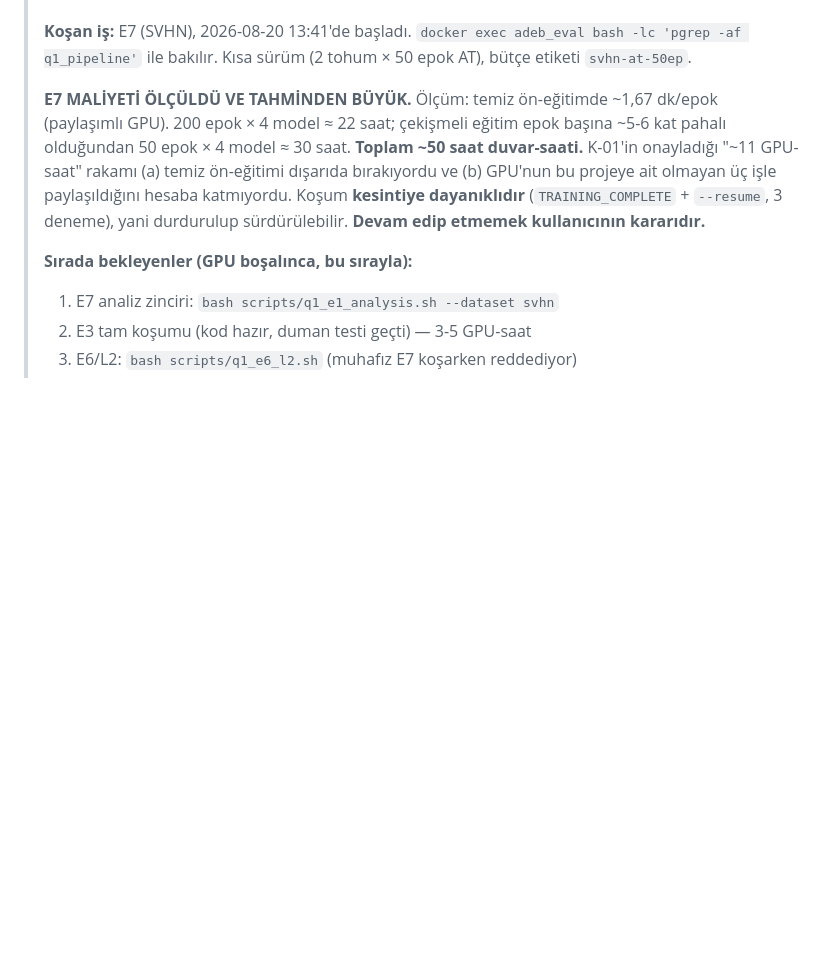
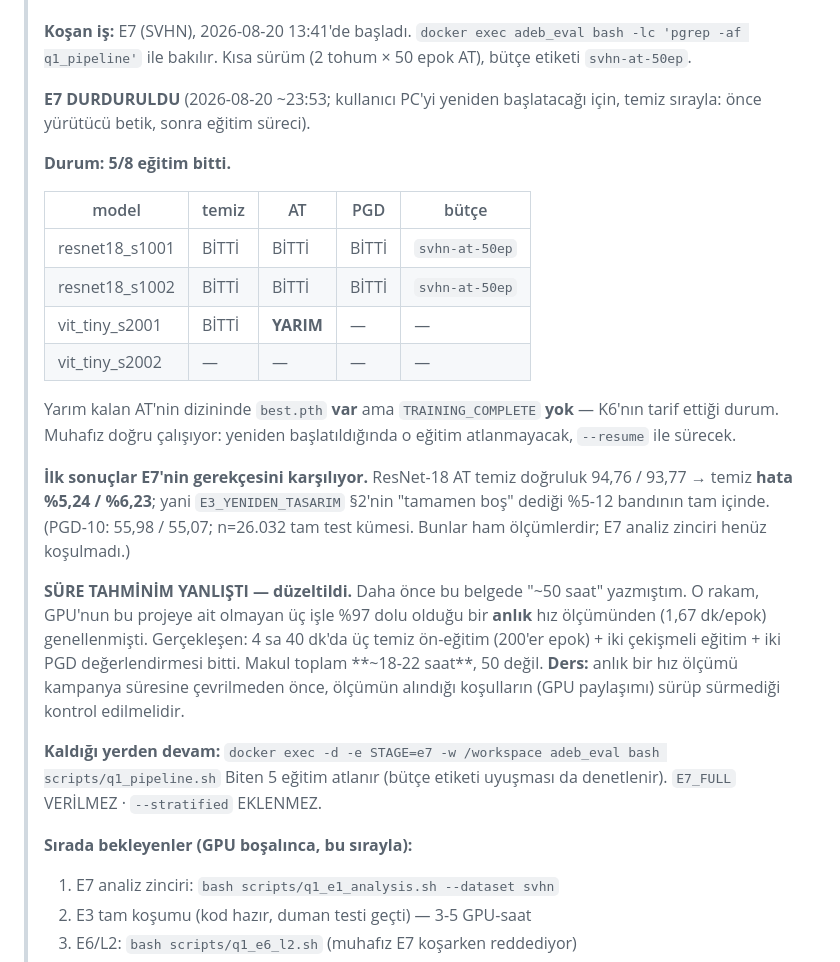
Before and after one commit to cagrisahin58/adeb_sci_1, a Markdown page: results/q1_research/DEVAM_TALIMATI.md, the part around the change. GitHub-like rendering; blank space fills up the shorter version.

Commit message:
DEVAM_TALIMATI: E7 durduruldu (5/8 bitti); ~50 saat tahminim ~18-22 olarak DUZELTILDI; ilk SVHN sonuclari dusuk-hata bandini dolduruyor

```diff
--- a/results/q1_research/DEVAM_TALIMATI.md
+++ b/results/q1_research/DEVAM_TALIMATI.md
@@ -13,14 +13,40 @@
 > `docker exec adeb_eval bash -lc 'pgrep -af q1_pipeline'` ile bakılır.
 > Kısa sürüm (2 tohum × 50 epok AT), bütçe etiketi `svhn-at-50ep`.
 >
-> **E7 MALİYETİ ÖLÇÜLDÜ VE TAHMİNDEN BÜYÜK.** Ölçüm: temiz ön-eğitimde
-> ~1,67 dk/epok (paylaşımlı GPU). 200 epok × 4 model ≈ 22 saat; çekişmeli
-> eğitim epok başına ~5-6 kat pahalı olduğundan 50 epok × 4 model ≈ 30 saat.
-> **Toplam ~50 saat duvar-saati.** K-01'in onayladığı "~11 GPU-saat" rakamı
-> (a) temiz ön-eğitimi dışarıda bırakıyordu ve (b) GPU'nun bu projeye ait
-> olmayan üç işle paylaşıldığını hesaba katmıyordu. Koşum **kesintiye
-> dayanıklıdır** (`TRAINING_COMPLETE` + `--resume`, 3 deneme), yani
-> durdurulup sürdürülebilir. **Devam edip etmemek kullanıcının kararıdır.**
+> **E7 DURDURULDU** (2026-08-20 ~23:53; kullanıcı PC'yi yeniden başlatacağı
+> için, temiz sırayla: önce yürütücü betik, sonra eğitim süreci).
+>
+> **Durum: 5/8 eğitim bitti.**
+>
+> | model | temiz | AT | PGD | bütçe |
+> |---|---|---|---|---|
+> | resnet18_s1001 | BİTTİ | BİTTİ | BİTTİ | `svhn-at-50ep` |
+> | resnet18_s1002 | BİTTİ | BİTTİ | BİTTİ | `svhn-at-50ep` |
+> | vit_tiny_s2001 | BİTTİ | **YARIM** | — | — |
+> | vit_tiny_s2002 | — | — | — | — |
+>
+> Yarım kalan AT'nin dizininde `best.pth` **var** ama `TRAINING_COMPLETE`
+> **yok** — K6'nın tarif ettiği durum. Muhafız doğru çalışıyor: yeniden
+> başlatıldığında o eğitim atlanmayacak, `--resume` ile sürecek.
+>
+> **İlk sonuçlar E7'nin gerekçesini karşılıyor.** ResNet-18 AT temiz doğruluk
+> 94,76 / 93,77 → temiz **hata %5,24 / %6,23**; yani `E3_YENIDEN_TASARIM` §2'nin
+> "tamamen boş" dediği %5-12 bandının tam içinde. (PGD-10: 55,98 / 55,07;
+> n=26.032 tam test kümesi. Bunlar ham ölçümlerdir; E7 analiz zinciri henüz
+> koşulmadı.)
+>
+> **SÜRE TAHMİNİM YANLIŞTI — düzeltildi.** Daha önce bu belgede "~50 saat"
+> yazmıştım. O rakam, GPU'nun bu projeye ait olmayan üç işle %97 dolu olduğu
+> bir **anlık** hız ölçümünden (1,67 dk/epok) genellenmişti. Gerçekleşen:
+> 4 sa 40 dk'da üç temiz ön-eğitim (200'er epok) + iki çekişmeli eğitim + iki
+> PGD değerlendirmesi bitti. Makul toplam **~18-22 saat**, 50 değil.
+> **Ders:** anlık bir hız ölçümü kampanya süresine çevrilmeden önce, ölçümün
+> alındığı koşulların (GPU paylaşımı) sürüp sürmediği kontrol edilmelidir.
+>
+> **Kaldığı yerden devam:**
+> `docker exec -d -e STAGE=e7 -w /workspace adeb_eval bash scripts/q1_pipeline.sh`
+> Biten 5 eğitim atlanır (bütçe etiketi uyuşması da denetlenir).
+> `E7_FULL` VERİLMEZ · `--stratified` EKLENMEZ.
 >
 > **Sırada bekleyenler (GPU boşalınca, bu sırayla):**
 > 1. E7 analiz zinciri: `bash scripts/q1_e1_analysis.sh --dataset svhn`
```
